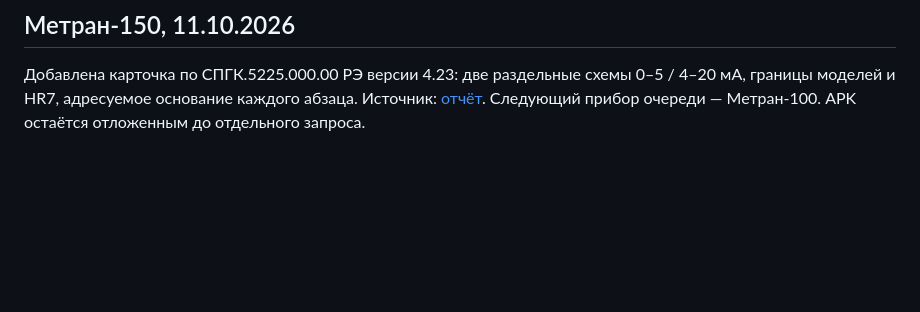
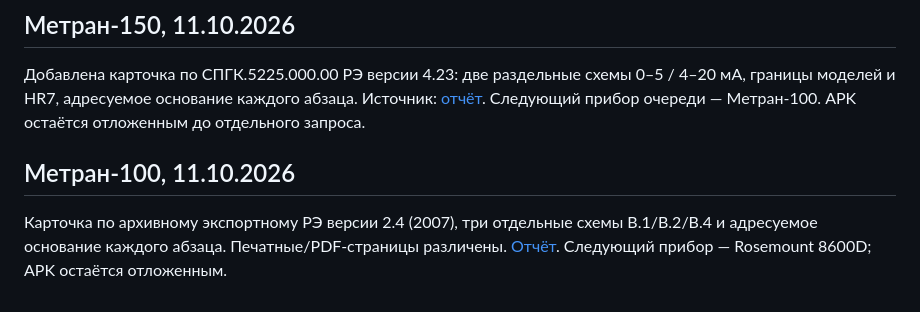
Before and after one commit to Fun3010/kip-helper, a Markdown page: docs/development-roadmap.md, the part around the change. GitHub-like rendering; blank space fills up the shorter version.

Commit message:
docs: record Metran100 source verification and next instrument

```diff
--- a/docs/development-roadmap.md
+++ b/docs/development-roadmap.md
@@ -136,3 +136,7 @@ PDF остаются самостоятельными этапами после
 ## Метран-150, 11.10.2026
 
 Добавлена карточка по СПГК.5225.000.00 РЭ версии 4.23: две раздельные схемы 0–5 / 4–20 мА, границы моделей и HR7, адресуемое основание каждого абзаца. Источник: [отчёт](metran150-source-verification-2026-10-11.md). Следующий прибор очереди — Метран-100. APK остаётся отложенным до отдельного запроса.
+
+## Метран-100, 11.10.2026
+
+Карточка по архивному экспортному РЭ версии 2.4 (2007), три отдельные схемы В.1/В.2/В.4 и адресуемое основание каждого абзаца. Печатные/PDF-страницы различены. [Отчёт](metran100-source-verification-2026-10-11.md). Следующий прибор — Rosemount 8600D; APK остаётся отложенным.
```
Also changed, not shown: PROJECT_JOURNAL.md (+7 -0 lines), docs/metran100-source-verification-2026-10-11.md (added, +30 -0 lines).
